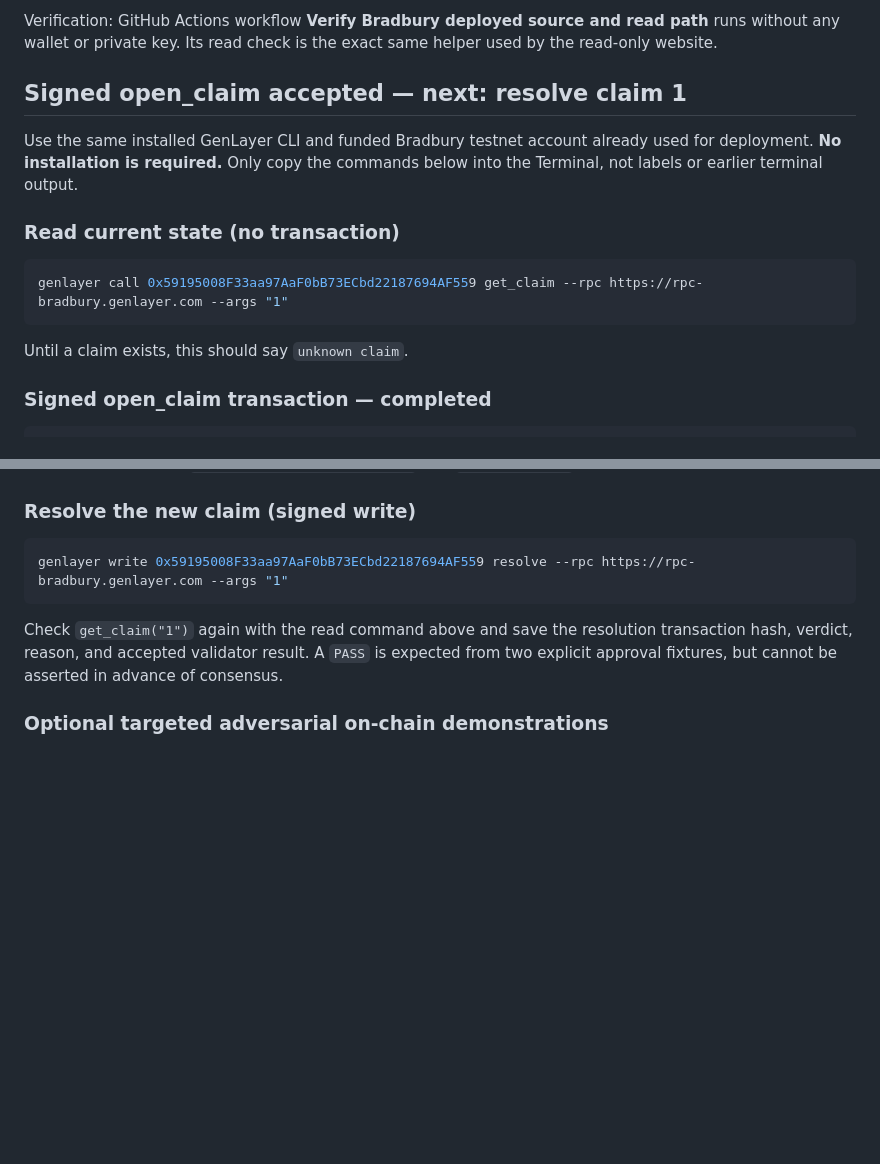
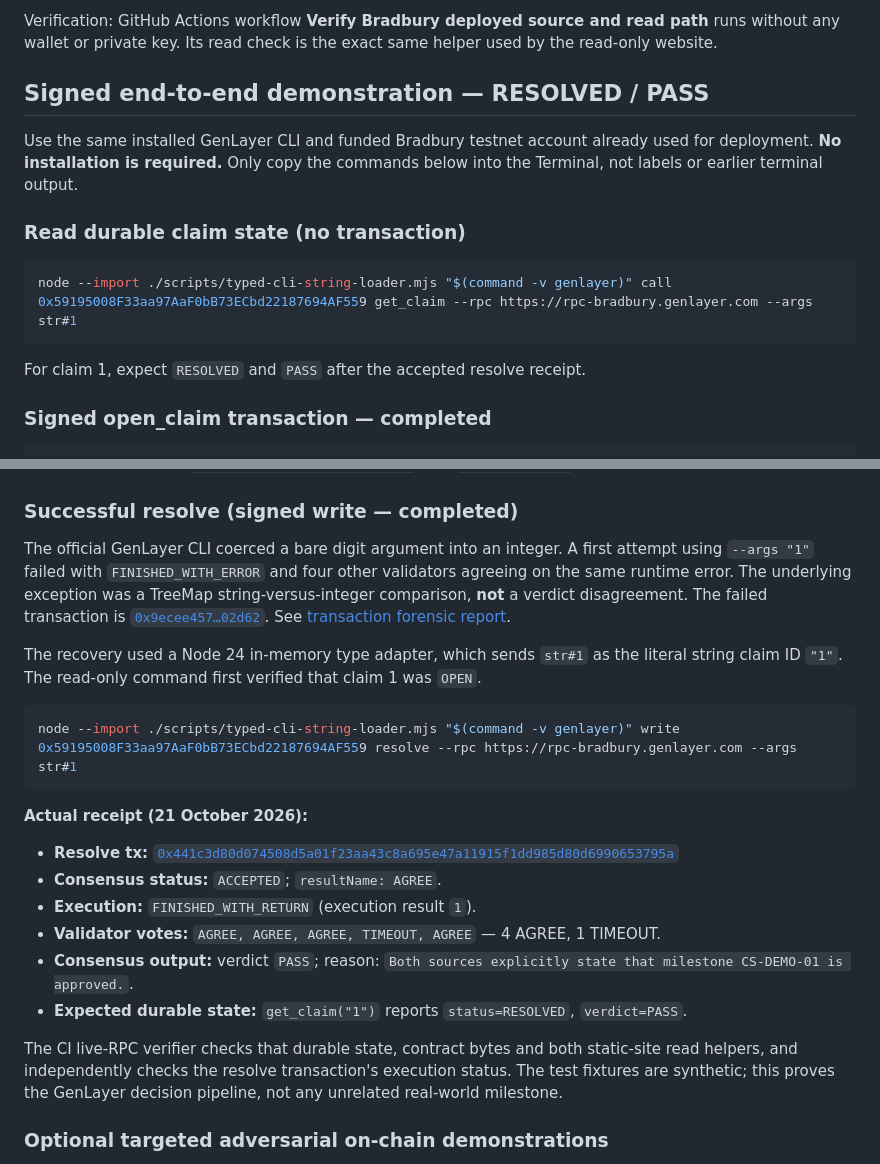
Before and after one commit to knisaci/CrossSourceAttestation, a Markdown page: docs/BRADBURY-DEPLOYMENT.md, 2 parts joined by grey strips. Rendered like a GitHub page; blank space fills up the shorter version.

Commit message:
Document successful real Bradbury PASS and typed-ID recovery transactions

````diff
--- a/docs/BRADBURY-DEPLOYMENT.md
+++ b/docs/BRADBURY-DEPLOYMENT.md
@@ -13,17 +13,17 @@
 
 Verification: GitHub Actions workflow **Verify Bradbury deployed source and read path** runs without any wallet or private key. Its read check is the exact same helper used by the read-only website.
 
-## Signed open_claim accepted — next: resolve claim 1
+## Signed end-to-end demonstration — RESOLVED / PASS
 
 Use the same installed GenLayer CLI and funded Bradbury testnet account already used for deployment. **No installation is required.** Only copy the commands below into the Terminal, not labels or earlier terminal output.
 
-### Read current state (no transaction)
+### Read durable claim state (no transaction)
 
 ```sh
-genlayer call 0x59195008F33aa97AaF0bB73ECbd22187694AF559 get_claim --rpc https://rpc-bradbury.genlayer.com --args "1"
+node --import ./scripts/typed-cli-string-loader.mjs "$(command -v genlayer)" call 0x59195008F33aa97AaF0bB73ECbd22187694AF559 get_claim --rpc https://rpc-bradbury.genlayer.com --args str#1
 ```
 
-Until a claim exists, this should say `unknown claim`.
+For claim 1, expect `RESOLVED` and `PASS` after the accepted resolve receipt.
 
 ### Signed open_claim transaction — completed
 
@@ -41,13 +41,36 @@ genlayer write 0x59195008F33aa97AaF0bB73ECbd22187694AF559 open_claim --rpc https
 - Criterion: `Both sources explicitly confirm that milestone CS-DEMO-01 is APPROVED.`
 - Locked evidence: `evidence/demo/approved-a.txt` and `approved-b.txt` via GitHub Raw URLs.
 
-### Resolve the new claim (signed write)
+### Successful resolve (signed write — completed)
+
+The official GenLayer CLI coerced a bare digit argument into an integer. A first
+attempt using `--args "1"` failed with `FINISHED_WITH_ERROR` and four other
+validators agreeing on the same runtime error. The underlying exception was a
+TreeMap string-versus-integer comparison, **not** a verdict disagreement.
+The failed transaction is [`0x9ecee457…02d62`](https://explorer-bradbury.genlayer.com/tx/0x9ecee457ddfa70a20312c2bd49b035203ddf66a381889699e69f94de92502d62).
+See [transaction forensic report](BRADBURY-RESOLVE-INCIDENT.md).
+
+The recovery used a Node 24 in-memory type adapter, which sends `str#1`
+as the literal string claim ID `"1"`. The read-only command first verified
+that claim 1 was `OPEN`.
 
 ```sh
-genlayer write 0x59195008F33aa97AaF0bB73ECbd22187694AF559 resolve --rpc https://rpc-bradbury.genlayer.com --args "1"
+node --import ./scripts/typed-cli-string-loader.mjs "$(command -v genlayer)" write 0x59195008F33aa97AaF0bB73ECbd22187694AF559 resolve --rpc https://rpc-bradbury.genlayer.com --args str#1
 ```
 
-Check `get_claim("1")` again with the read command above and save the resolution transaction hash, verdict, reason, and accepted validator result. A `PASS` is expected from two explicit approval fixtures, but cannot be asserted in advance of consensus.
+**Actual receipt (21 October 2026):**
+
+- **Resolve tx:** [`0x441c3d80d074508d5a01f23aa43c8a695e47a11915f1dd985d80d6990653795a`](https://explorer-bradbury.genlayer.com/tx/0x441c3d80d074508d5a01f23aa43c8a695e47a11915f1dd985d80d6990653795a)
+- **Consensus status:** `ACCEPTED`; `resultName: AGREE`.
+- **Execution:** `FINISHED_WITH_RETURN` (execution result `1`).
+- **Validator votes:** `AGREE, AGREE, AGREE, TIMEOUT, AGREE` — 4 AGREE, 1 TIMEOUT.
+- **Consensus output:** verdict `PASS`; reason: `Both sources explicitly state that milestone CS-DEMO-01 is approved.`.
+- **Expected durable state:** `get_claim("1")` reports `status=RESOLVED`, `verdict=PASS`.
+
+The CI live-RPC verifier checks that durable state, contract bytes and both
+static-site read helpers, and independently checks the resolve transaction's
+execution status. The test fixtures are synthetic; this proves the GenLayer
+decision pipeline, not any unrelated real-world milestone.
 
 ### Optional targeted adversarial on-chain demonstrations
 
````
